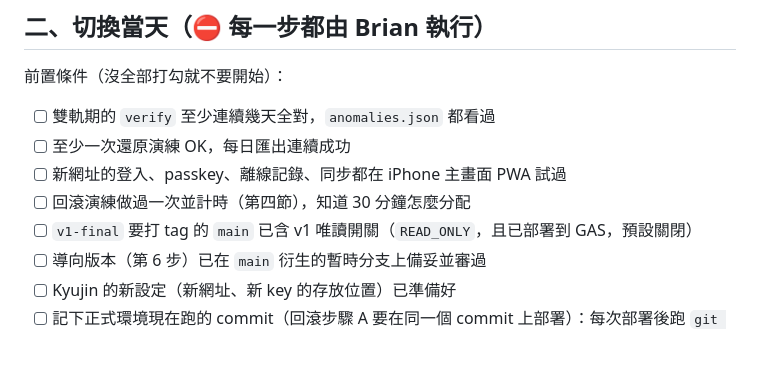
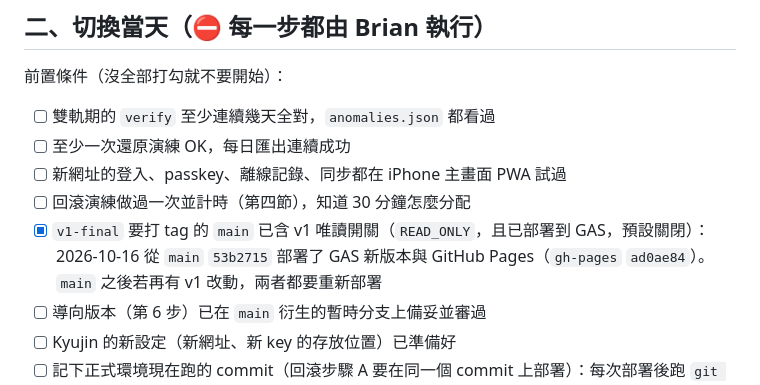
Before and after one commit to Brian-Konr/food-log, a Markdown page: docs/runbooks/v2-cutover.md, the part around the change. GitHub-like rendering; blank space fills up the shorter version.

Commit message:
runbook: v1 read-only switch and GitHub Pages deployed from main 53b2715
Co-Authored-By: Claude Opus 5.5 <noreply@anthropic.com>

```diff
--- a/docs/runbooks/v2-cutover.md
+++ b/docs/runbooks/v2-cutover.md
@@ -357,7 +357,7 @@ exports/<DAY>/logs.part-N.csv       只有 part 1 有 BOM 與表頭
 - [ ] 至少一次還原演練 OK，每日匯出連續成功
 - [ ] 新網址的登入、passkey、離線記錄、同步都在 iPhone 主畫面 PWA 試過
 - [ ] 回滾演練做過一次並計時（第四節），知道 30 分鐘怎麼分配
-- [ ] `v1-final` 要打 tag 的 `main` 已含 v1 唯讀開關（`READ_ONLY`，且已部署到 GAS，預設關閉）
+- [x] `v1-final` 要打 tag 的 `main` 已含 v1 唯讀開關（`READ_ONLY`，且已部署到 GAS，預設關閉）：2026-10-16 從 `main` `53b2715` 部署了 GAS 新版本與 GitHub Pages（`gh-pages` `ad0ae84`）。`main` 之後若再有 v1 改動，兩者都要重新部署
 - [ ] 導向版本（第 6 步）已在 `main` 衍生的暫時分支上備妥並審過
 - [ ] Kyujin 的新設定（新網址、新 key 的存放位置）已準備好
 - [ ] 記下正式環境現在跑的 commit（回滾步驟 A 要在同一個 commit 上部署）：每次部署後跑 `git rev-parse HEAD` 記在切換日筆記
```
